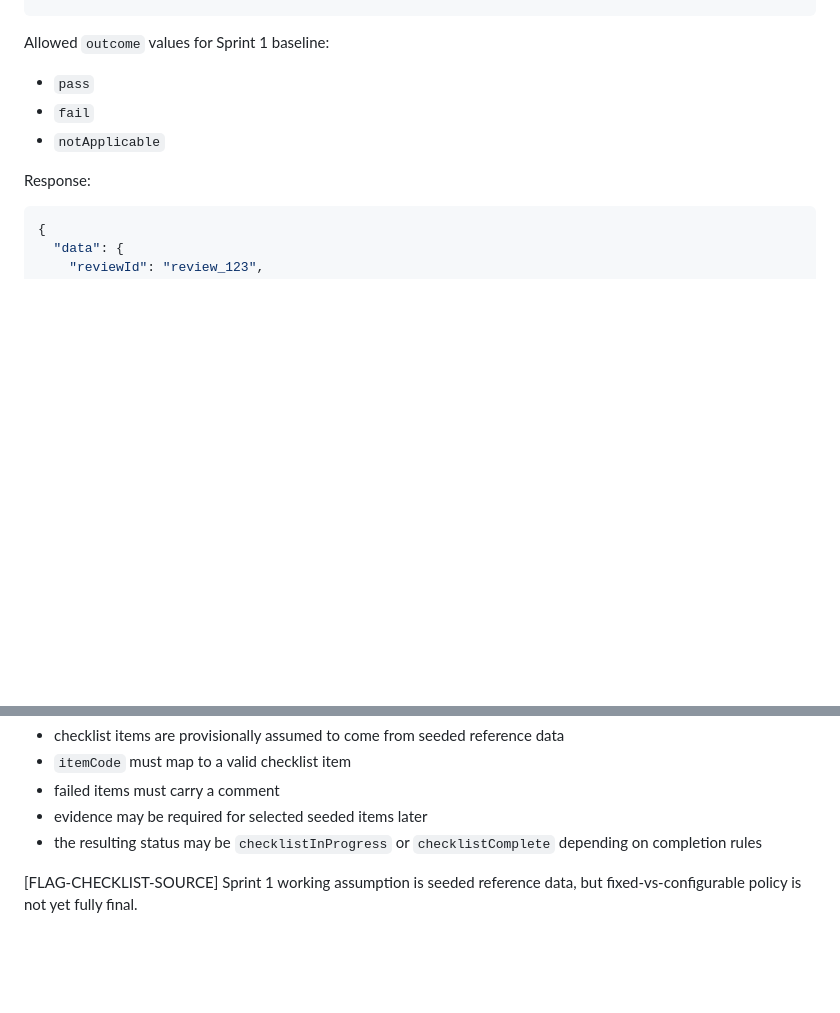
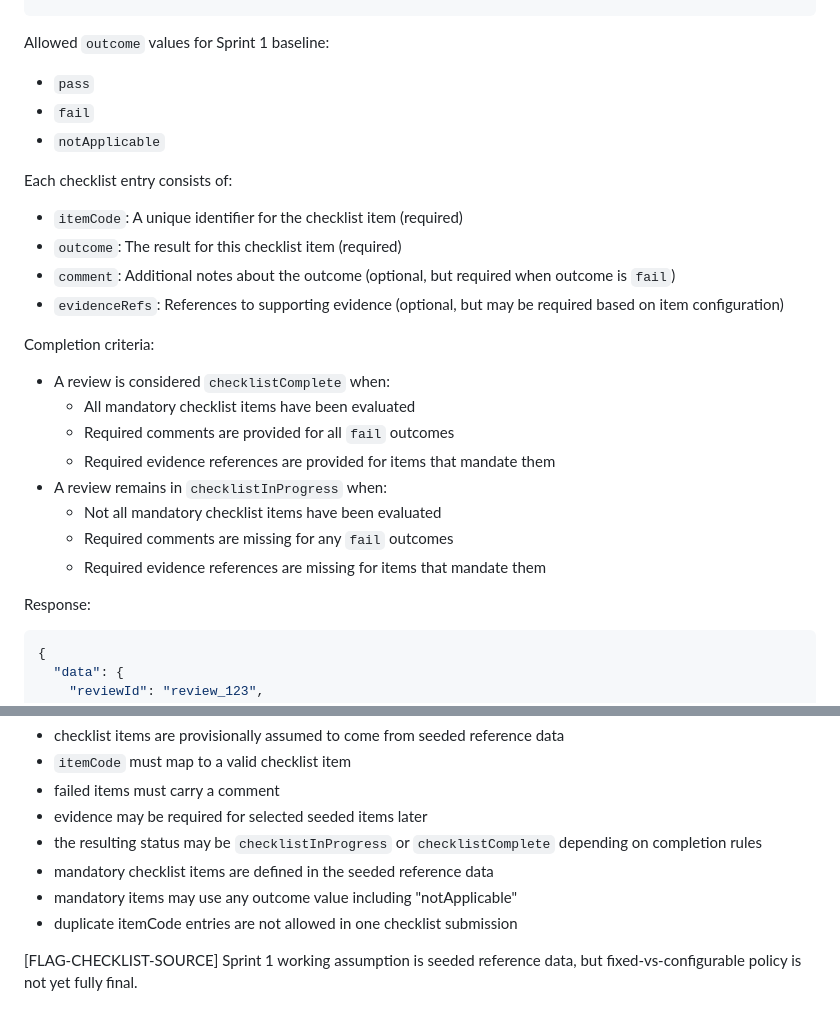
Before and after one commit to raichiiiiiii/Blockchain-Based-E-Procurement-System, a Markdown page: docs/API_CONTRACTS.md, 2 parts joined by grey strips. GitHub-like rendering; blank space fills up the shorter version.

Commit message:
[PBI-064] Define checklist structure and completion rules

````diff
--- a/docs/API_CONTRACTS.md
+++ b/docs/API_CONTRACTS.md
@@ -589,6 +589,22 @@ Allowed `outcome` values for Sprint 1 baseline:
 - `fail`
 - `notApplicable`
 
+Each checklist entry consists of:
+- `itemCode`: A unique identifier for the checklist item (required)
+- `outcome`: The result for this checklist item (required)
+- `comment`: Additional notes about the outcome (optional, but required when outcome is `fail`)
+- `evidenceRefs`: References to supporting evidence (optional, but may be required based on item configuration)
+
+Completion criteria:
+- A review is considered `checklistComplete` when:
+  - All mandatory checklist items have been evaluated
+  - Required comments are provided for all `fail` outcomes
+  - Required evidence references are provided for items that mandate them
+- A review remains in `checklistInProgress` when:
+  - Not all mandatory checklist items have been evaluated
+  - Required comments are missing for any `fail` outcomes
+  - Required evidence references are missing for items that mandate them
+
 Response:
 
 ```json
@@ -606,6 +622,9 @@ Rules:
 - failed items must carry a comment
 - evidence may be required for selected seeded items later
 - the resulting status may be `checklistInProgress` or `checklistComplete` depending on completion rules
+- mandatory checklist items are defined in the seeded reference data
+- mandatory items may use any outcome value including "notApplicable"
+- duplicate itemCode entries are not allowed in one checklist submission
 
 [FLAG-CHECKLIST-SOURCE]
 Sprint 1 working assumption is seeded reference data, but fixed-vs-configurable policy is not yet fully final.
````
Also changed, not shown: docs/STATE_MODELS.md (+8 -4 lines).
